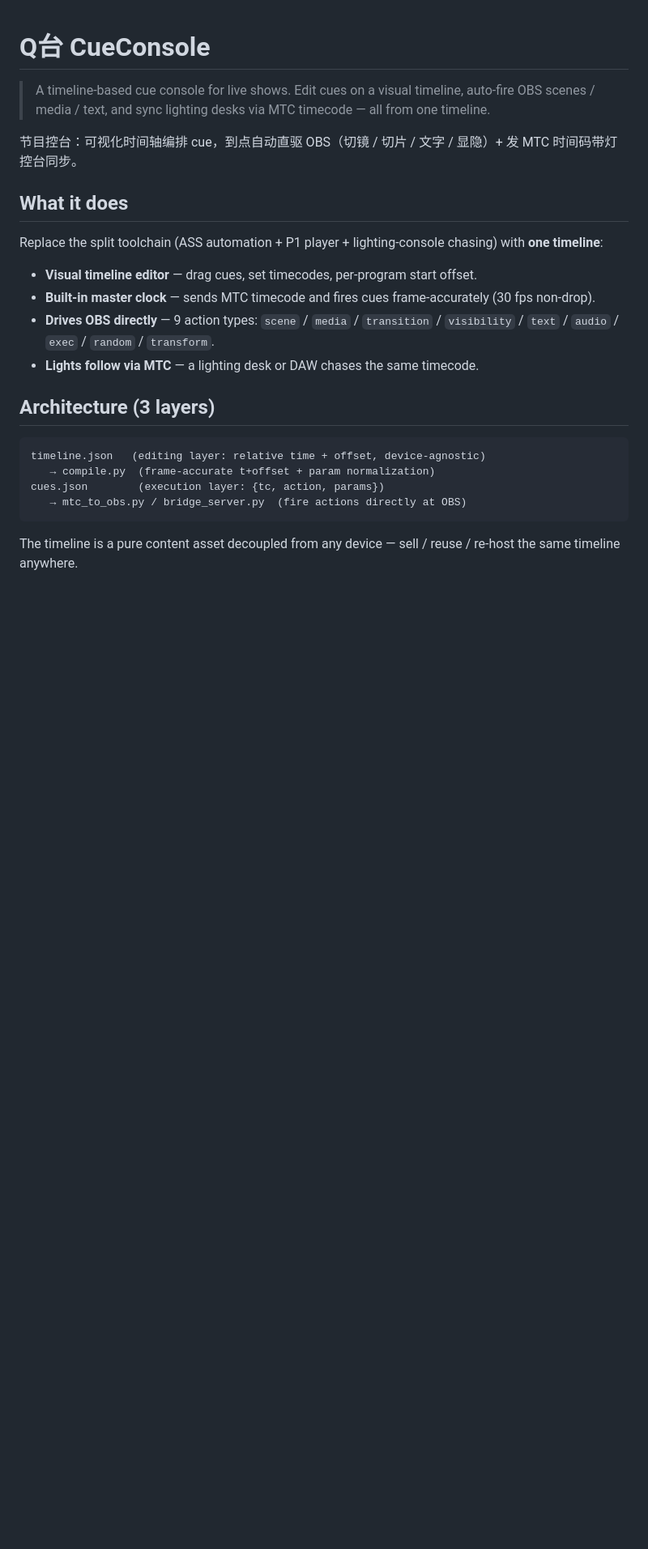
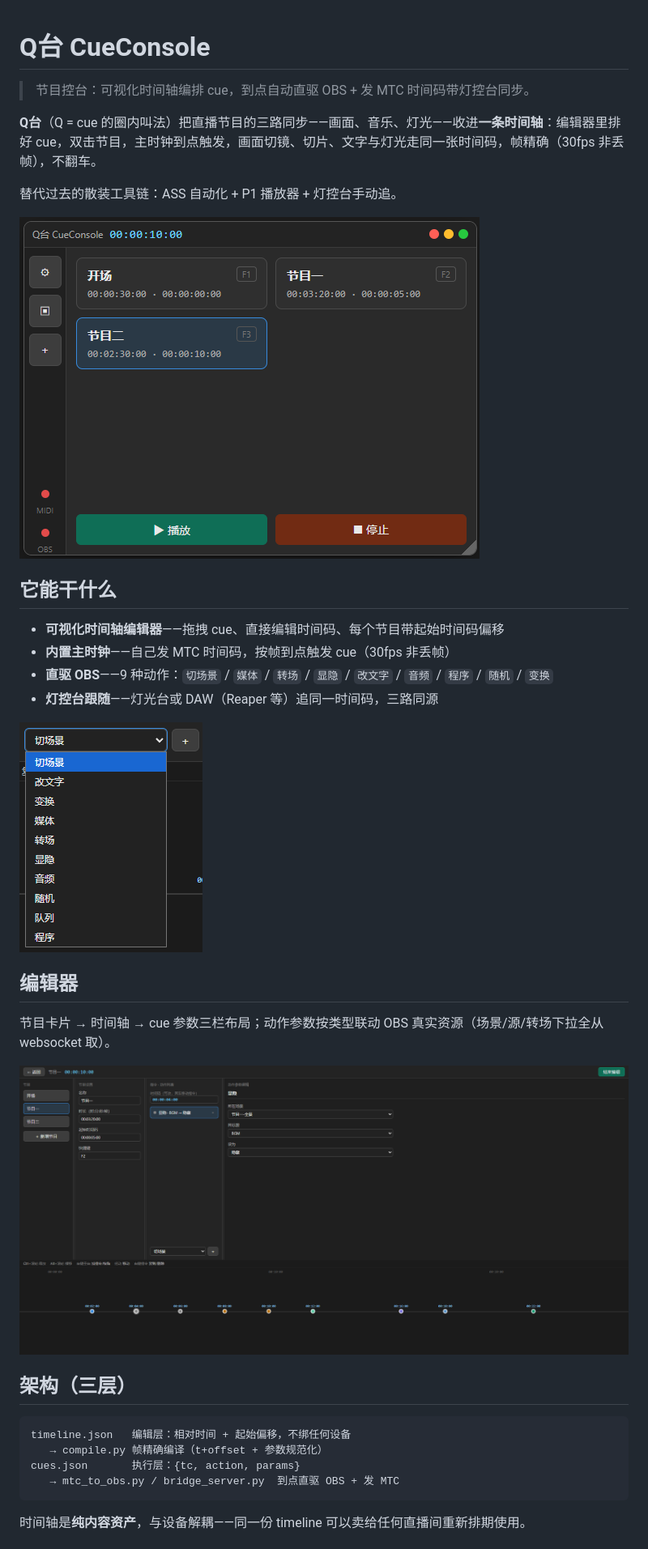
Before and after one commit to brahmslee/CueConsole, a Markdown page: README.md, the part around the change printed below. Shown: that part at 81% size. Drawn GitHub-style; pictures changed too: screenshots/actions.png (added), screenshots/editor.png (added), screenshots/home.png (added); blank space fills up the shorter version.

Commit message:
docs: 中文为主 README + 三张截图（首页/编辑器/动作列表）

````diff
--- a/README.md
+++ b/README.md
@@ -1,28 +1,36 @@
 # Q台 CueConsole
 
-> A timeline-based cue console for live shows. Edit cues on a visual timeline, auto-fire OBS scenes / media / text, and sync lighting desks via MTC timecode — all from one timeline.
+> 节目控台：可视化时间轴编排 cue，到点自动直驱 OBS + 发 MTC 时间码带灯控台同步。
 
-节目控台：可视化时间轴编排 cue，到点自动直驱 OBS（切镜 / 切片 / 文字 / 显隐）+ 发 MTC 时间码带灯控台同步。
+**Q台**（Q = cue 的圈内叫法）把直播节目的三路同步——画面、音乐、灯光——收进**一条时间轴**：编辑器里排好 cue，双击节目，主时钟到点触发，画面切镜、切片、文字与灯光走同一张时间码，帧精确（30fps 非丢帧），不翻车。
 
-## What it does
+替代过去的散装工具链：ASS 自动化 + P1 播放器 + 灯控台手动追。
 
-Replace the split toolchain (ASS automation + P1 player + lighting-console chasing) with **one timeline**:
+![首页](screenshots/home.png)
 
-- **Visual timeline editor** — drag cues, set timecodes, per-program start offset.
-- **Built-in master clock** — sends MTC timecode and fires cues frame-accurately (30 fps non-drop).
-- **Drives OBS directly** — 9 action types: `scene` / `media` / `transition` / `visibility` / `text` / `audio` / `exec` / `random` / `transform`.
-- **Lights follow via MTC** — a lighting desk or DAW chases the same timecode.
+## 它能干什么
 
-<!-- TODO: screenshot of editor + bridge console -->
+- **可视化时间轴编辑器**——拖拽 cue、直接编辑时间码、每个节目带起始时间码偏移
+- **内置主时钟**——自己发 MTC 时间码，按帧到点触发 cue（30fps 非丢帧）
+- **直驱 OBS**——9 种动作：`切场景` / `媒体` / `转场` / `显隐` / `改文字` / `音频` / `程序` / `随机` / `变换`
+- **灯控台跟随**——灯光台或 DAW（Reaper 等）追同一时间码，三路同源
 
-## Architecture (3 layers)
+![动作列表](screenshots/actions.png)
+
+## 编辑器
+
+节目卡片 → 时间轴 → cue 参数三栏布局；动作参数按类型联动 OBS 真实资源（场景/源/转场下拉全从 websocket 取）。
+
+![编辑页面](screenshots/editor.png)
+
+## 架构（三层）
 
 ```
-timeline.json   (editing layer: relative time + offset, device-agnostic)
-   → compile.py  (frame-accurate t+offset + param normalization)
-cues.json        (execution layer: {tc, action, params})
-   → mtc_to_obs.py / bridge_server.py  (fire actions directly at OBS)
+timeline.json   编辑层：相对时间 + 起始偏移，不绑任何设备
+   → compile.py 帧精确编译（t+offset + 参数规范化）
+cues.json       执行层：{tc, action, params}
+   → mtc_to_obs.py / bridge_server.py  到点直驱 OBS + 发 MTC
 ```
 
-The timeline is a pure content asset decoupled from any device — sell / reuse / re-host the same timeline anywhere.
+时间轴是**纯内容资产**，与设备解耦——同一份 timeline 可以卖给任何直播间重新排期使用。
 
````
Also changed, not shown: other parts of README.md (+29 -19 lines).
